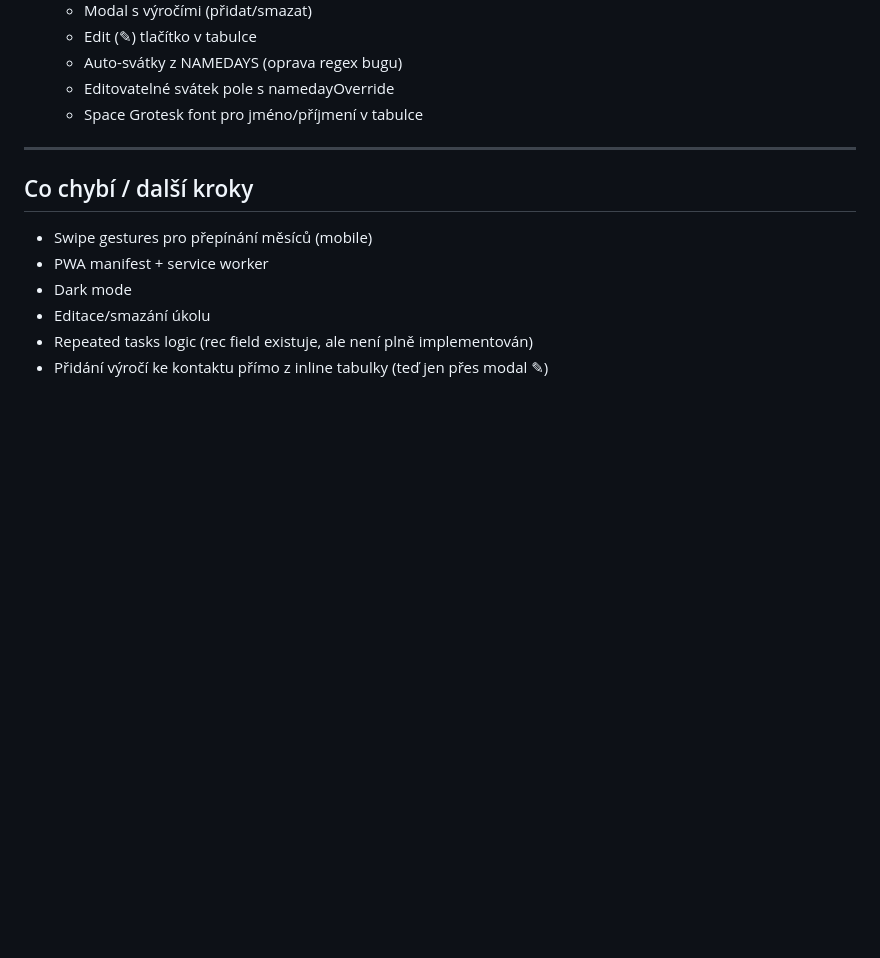
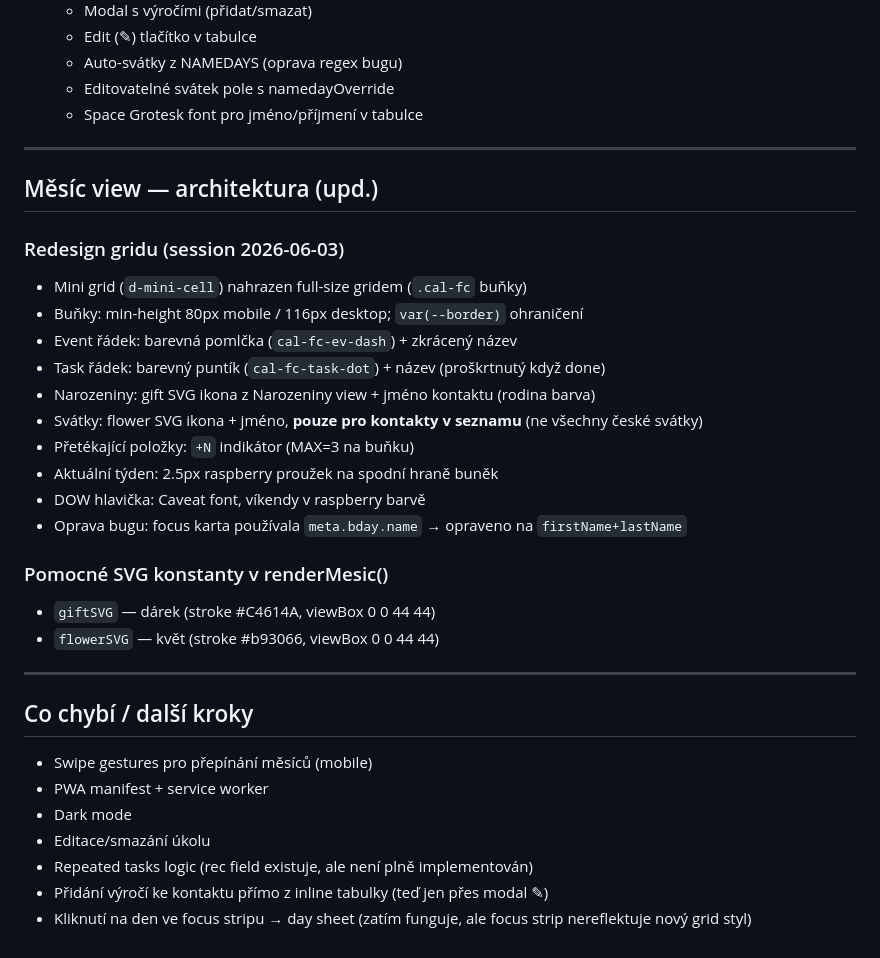
Before and after one commit to MlsnaMalina/VypusTo, a Markdown page: CONTEXT.md, the part around the change. Rendered like a GitHub page; blank space fills up the shorter version.

Commit message:
Update CONTEXT.md — kalendář redesign dokumentace

```diff
--- a/CONTEXT.md
+++ b/CONTEXT.md
@@ -252,6 +252,26 @@ Doodle rámečky v aplikaci (note cards, bday tiles today):
 
 ---
 
+## Měsíc view — architektura (upd.)
+
+### Redesign gridu (session 2026-06-03)
+- Mini grid (`d-mini-cell`) nahrazen full-size gridem (`.cal-fc` buňky)
+- Buňky: min-height 80px mobile / 116px desktop; `var(--border)` ohraničení
+- Event řádek: barevná pomlčka (`cal-fc-ev-dash`) + zkrácený název
+- Task řádek: barevný puntík (`cal-fc-task-dot`) + název (proškrtnutý když done)
+- Narozeniny: gift SVG ikona z Narozeniny view + jméno kontaktu (rodina barva)
+- Svátky: flower SVG ikona + jméno, **pouze pro kontakty v seznamu** (ne všechny české svátky)
+- Přetékající položky: `+N` indikátor (MAX=3 na buňku)
+- Aktuální týden: 2.5px raspberry proužek na spodní hraně buněk
+- DOW hlavička: Caveat font, víkendy v raspberry barvě
+- Oprava bugu: focus karta používala `meta.bday.name` → opraveno na `firstName+lastName`
+
+### Pomocné SVG konstanty v renderMesic()
+- `giftSVG` — dárek (stroke #C4614A, viewBox 0 0 44 44)
+- `flowerSVG` — květ (stroke #b93066, viewBox 0 0 44 44)
+
+---
+
 ## Co chybí / další kroky
 
 - Swipe gestures pro přepínání měsíců (mobile)
@@ -260,3 +280,4 @@ Doodle rámečky v aplikaci (note cards, bday tiles today):
 - Editace/smazání úkolu
 - Repeated tasks logic (rec field existuje, ale není plně implementován)
 - Přidání výročí ke kontaktu přímo z inline tabulky (teď jen přes modal ✎)
+- Kliknutí na den ve focus stripu → day sheet (zatím funguje, ale focus strip nereflektuje nový grid styl)
```
